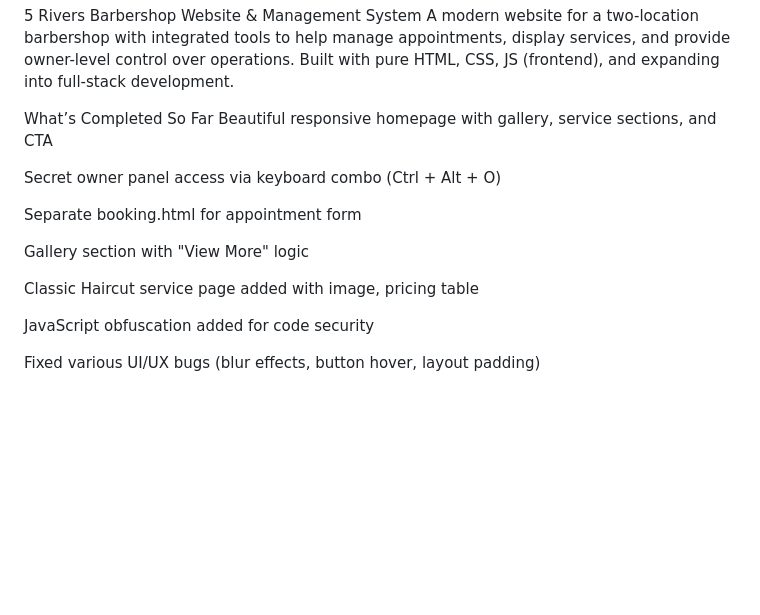
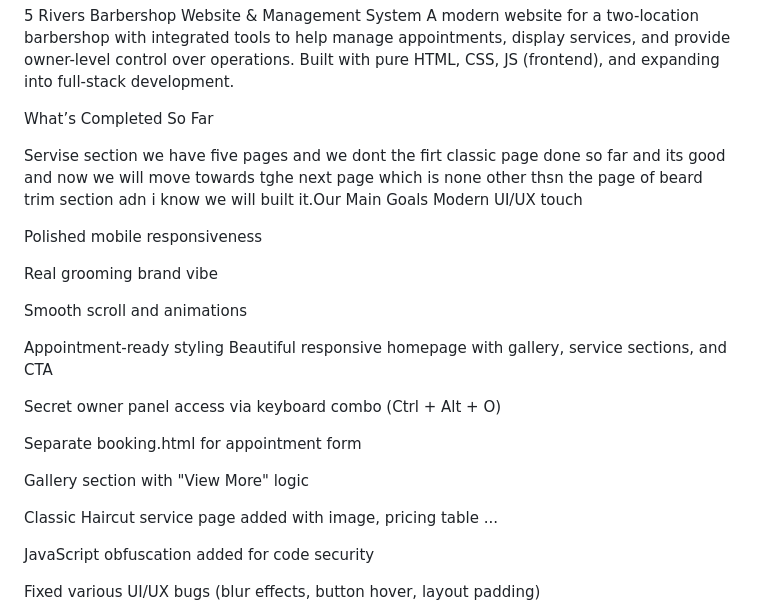
Before and after one commit to Lovekus969/5-River-Barber, a Markdown page: readme.md, the part around the change. Drawn GitHub-style; blank space fills up the shorter version.

```diff
--- a/readme.md
+++ b/readme.md
@@ -2,6 +2,17 @@
 A modern website for a two-location barbershop with integrated tools to help manage appointments, display services, and provide owner-level control over operations. Built with pure HTML, CSS, JS (frontend), and expanding into full-stack development.
 
  What’s Completed So Far
+
+Servise section we have five pages and we dont the firt classic page  done so far and its good and now we will move towards tghe next page  which is none other thsn the page of beard trim section adn i know we will built it.Our  Main Goals
+Modern UI/UX touch
+
+Polished mobile responsiveness
+
+Real grooming brand vibe
+
+Smooth scroll and animations
+
+Appointment-ready styling
  Beautiful responsive homepage with gallery, service sections, and CTA
 
  Secret owner panel access via keyboard combo (Ctrl + Alt + O)
@@ -10,7 +21,7 @@ A modern website for a two-location barbershop with integrated tools to help man
 
  Gallery section with "View More" logic
 
- Classic Haircut service page added with image, pricing table
+ Classic Haircut service page added with image, pricing table ...
 
  JavaScript obfuscation added for code security
 
```
